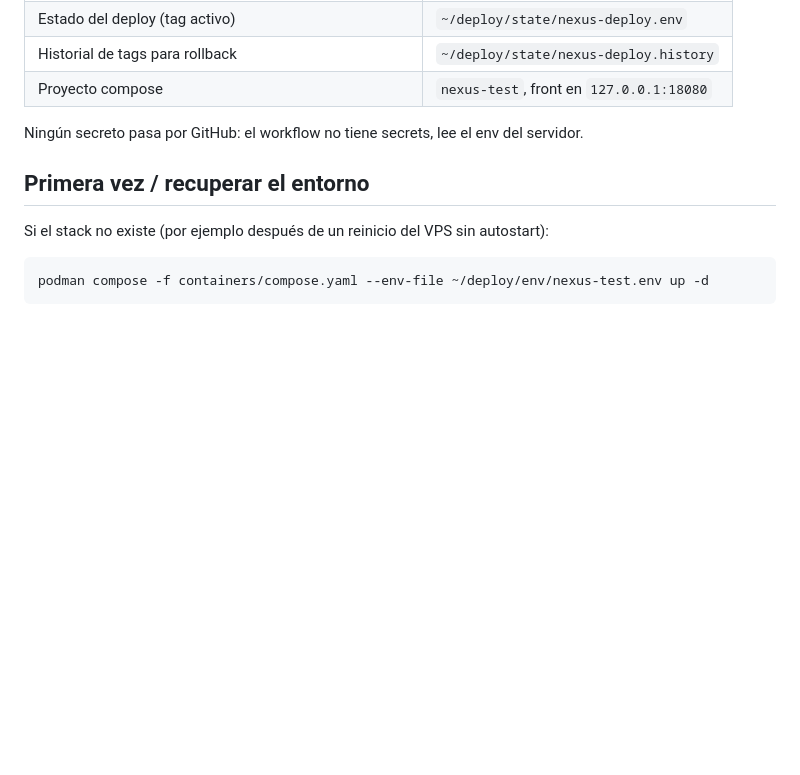
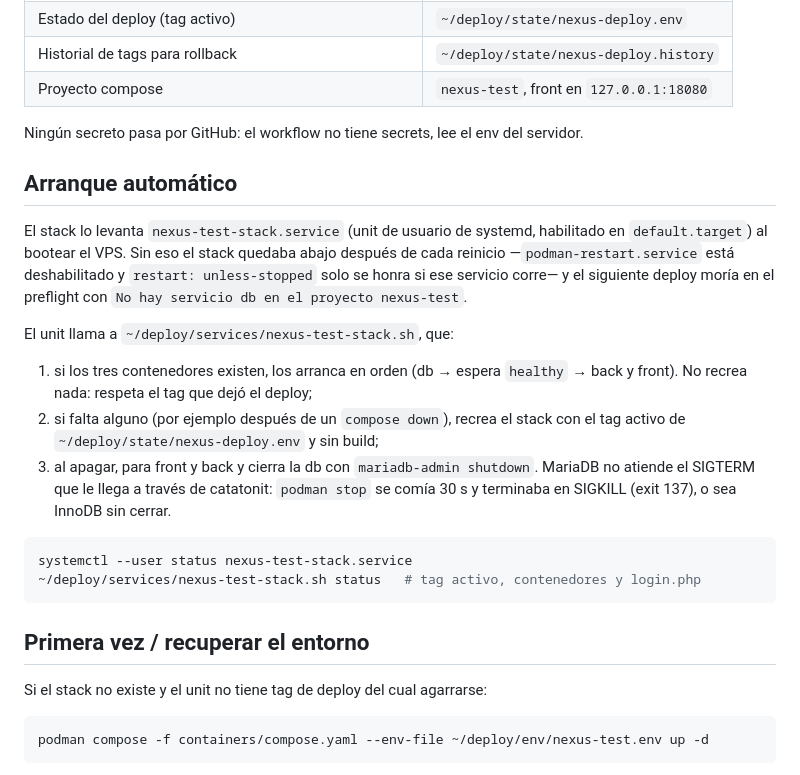
Before and after one commit to nexus-iti/gravida, a Markdown page: deploy/README.md, the part around the change. GitHub-like rendering; blank space fills up the shorter version.

Commit message:
docs(deploy): autostart del stack nexus-test al boot
El 2026-10-24 un reinicio del VPS dejo el stack abajo (podman-restart.service
deshabilitado, sin unit propio) y el deploy del 25 fallo en el preflight con
'No hay servicio db en el proyecto nexus-test'.

Documenta nexus-test-stack.service: arranca el stack en orden con el tag activo
del deploy y apaga MariaDB con mariadb-admin en vez de SIGKILL.

Co-Authored-By: Ether <ether@wefaber.net>

````diff
--- a/deploy/README.md
+++ b/deploy/README.md
@@ -49,9 +49,32 @@ bash deploy/nexus-deploy.sh rollback   # vuelve al deploy anterior sano
 
 Ningún secreto pasa por GitHub: el workflow no tiene secrets, lee el env del servidor.
 
+## Arranque automático
+
+El stack lo levanta `nexus-test-stack.service` (unit de usuario de systemd, habilitado en
+`default.target`) al bootear el VPS. Sin eso el stack quedaba abajo después de cada
+reinicio —`podman-restart.service` está deshabilitado y `restart: unless-stopped` solo se
+honra si ese servicio corre— y el siguiente deploy moría en el preflight con
+`No hay servicio db en el proyecto nexus-test`.
+
+El unit llama a `~/deploy/services/nexus-test-stack.sh`, que:
+
+1. si los tres contenedores existen, los arranca en orden (db → espera `healthy` →
+   back y front). No recrea nada: respeta el tag que dejó el deploy;
+2. si falta alguno (por ejemplo después de un `compose down`), recrea el stack con el
+   tag activo de `~/deploy/state/nexus-deploy.env` y sin build;
+3. al apagar, para front y back y cierra la db con `mariadb-admin shutdown`. MariaDB no
+   atiende el SIGTERM que le llega a través de catatonit: `podman stop` se comía 30 s y
+   terminaba en SIGKILL (exit 137), o sea InnoDB sin cerrar.
+
+```bash
+systemctl --user status nexus-test-stack.service
+~/deploy/services/nexus-test-stack.sh status   # tag activo, contenedores y login.php
+```
+
 ## Primera vez / recuperar el entorno
 
-Si el stack no existe (por ejemplo después de un reinicio del VPS sin autostart):
+Si el stack no existe y el unit no tiene tag de deploy del cual agarrarse:
 
 ```bash
 podman compose -f containers/compose.yaml --env-file ~/deploy/env/nexus-test.env up -d
````
